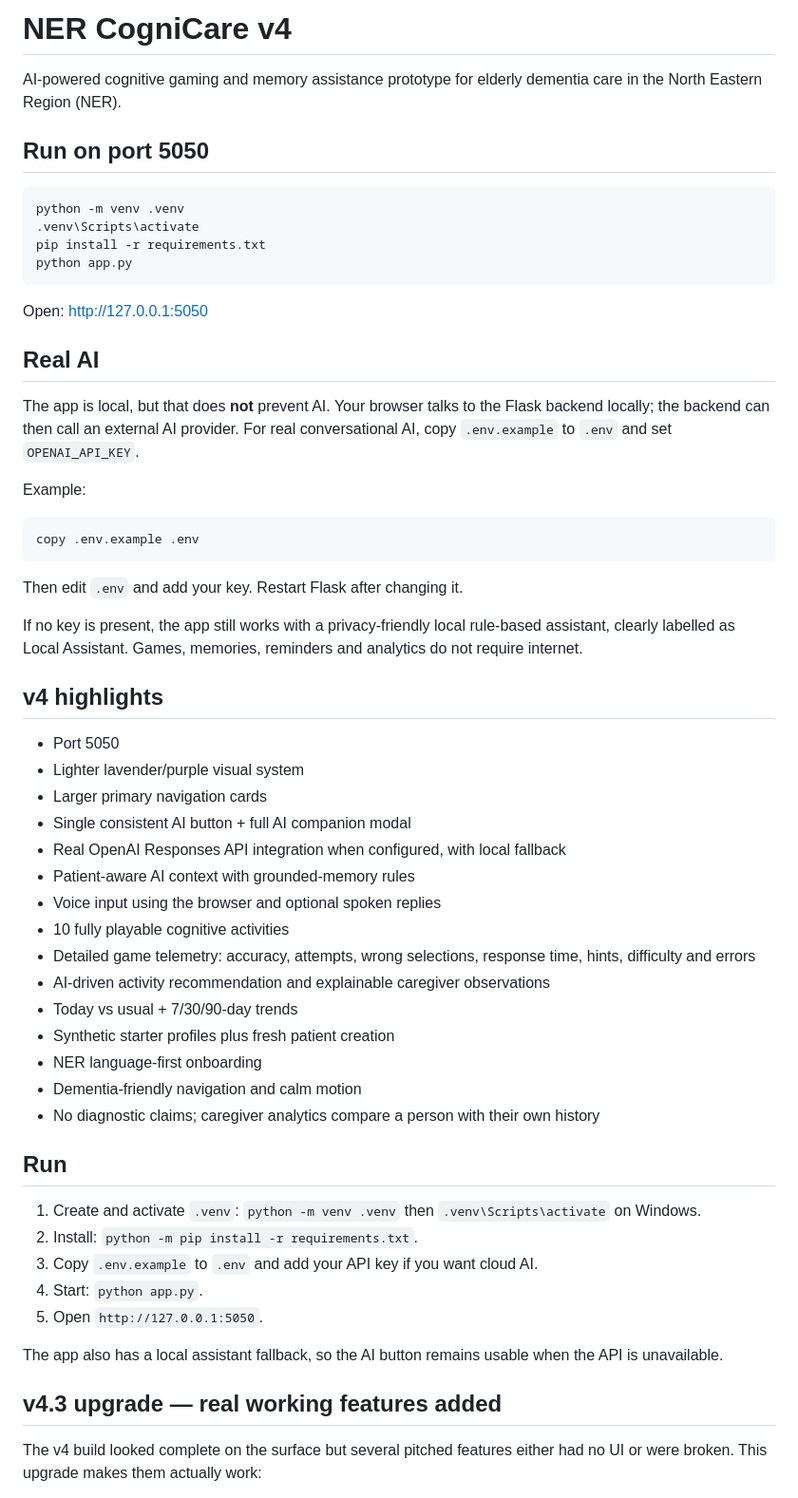
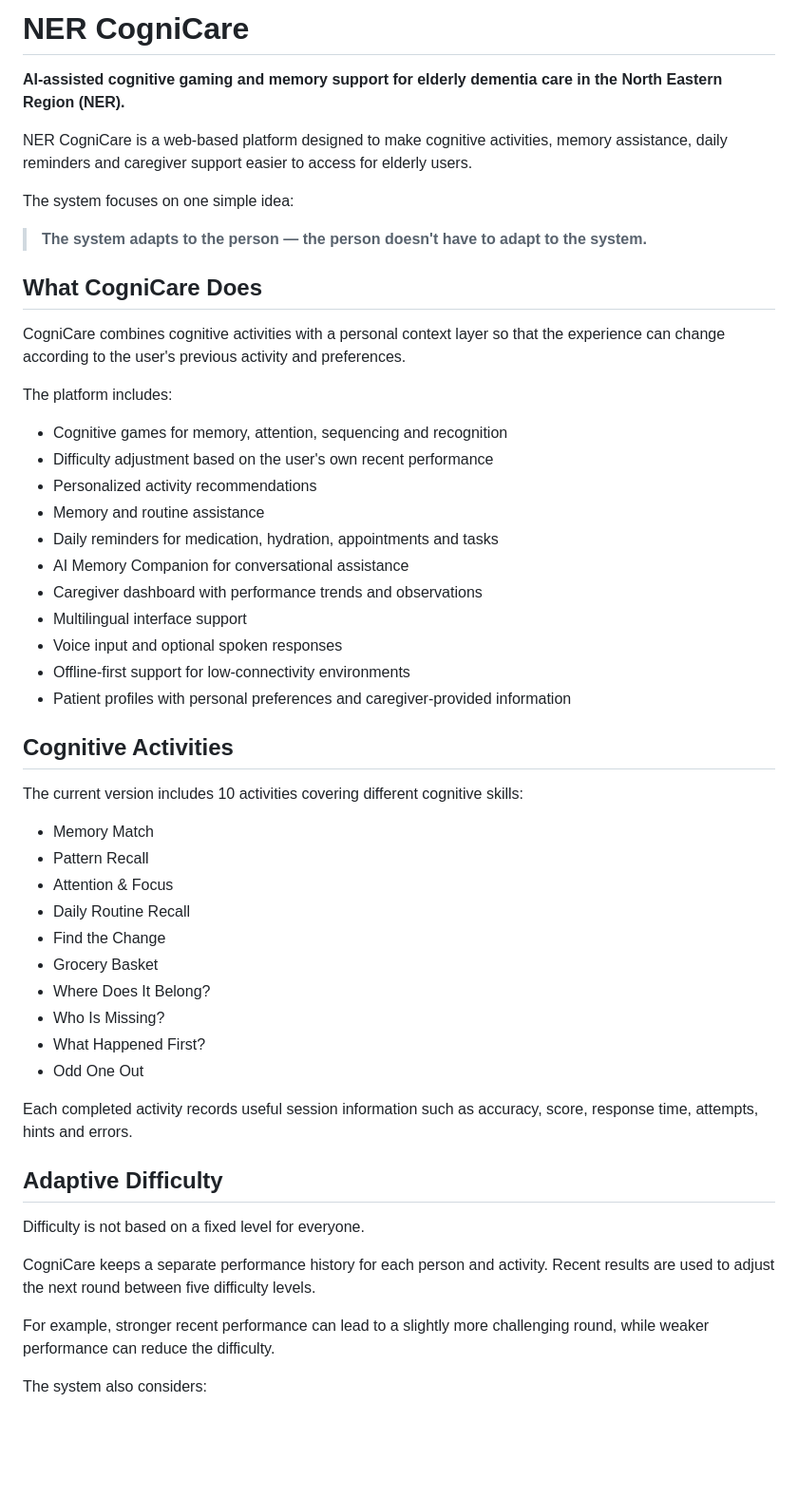
Before and after one commit to maaz-iqbal-web/NER-CogniCare, a Markdown page: README.md, the part around one of its changes. Shown at 95% size. Rendered like a GitHub page; blank space fills up the shorter version.

Commit message:
Revise README for improved project documentation
Detail about the NER CogniCare project, including features, setup instructions, and technology stack.

````diff
--- a/README.md
+++ b/README.md
@@ -1,61 +1,55 @@
-# NER CogniCare v4
+# NER CogniCare
 
-AI-powered cognitive gaming and memory assistance prototype for elderly dementia care in the North Eastern Region (NER).
+**AI-assisted cognitive gaming and memory support for elderly dementia care in the North Eastern Region (NER).**
 
-## Run on port 5050
+NER CogniCare is a web-based platform designed to make cognitive activities, memory assistance, daily reminders and caregiver support easier to access for elderly users.
 
-```powershell
-python -m venv .venv
-.venv\Scripts\activate
-pip install -r requirements.txt
-python app.py
-```
+The system focuses on one simple idea:
 
-Open: http://127.0.0.1:5050
+> **The system adapts to the person — the person doesn't have to adapt to the system.**
 
-## Real AI
+## What CogniCare Does
 
-The app is local, but that does **not** prevent AI. Your browser talks to the Flask backend locally; the backend can then call an external AI provider. For real conversational AI, copy `.env.example` to `.env` and set `OPENAI_API_KEY`.
+CogniCare combines cognitive activities with a personal context layer so that the experience can change according to the user's previous activity and preferences.
 
-Example:
+The platform includes:
 
-```powershell
-copy .env.example .env
-```
+- Cognitive games for memory, attention, sequencing and recognition
+- Difficulty adjustment based on the user's own recent performance
+- Personalized activity recommendations
+- Memory and routine assistance
+- Daily reminders for medication, hydration, appointments and tasks
+- AI Memory Companion for conversational assistance
+- Caregiver dashboard with performance trends and observations
+- Multilingual interface support
+- Voice input and optional spoken responses
+- Offline-first support for low-connectivity environments
+- Patient profiles with personal preferences and caregiver-provided information
 
-Then edit `.env` and add your key. Restart Flask after changing it.
+## Cognitive Activities
 
-If no key is present, the app still works with a privacy-friendly local rule-based assistant, clearly labelled as Local Assistant. Games, memories, reminders and analytics do not require internet.
+The current version includes 10 activities covering different cognitive skills:
 
-## v4 highlights
+- Memory Match
+- Pattern Recall
+- Attention & Focus
+- Daily Routine Recall
+- Find the Change
+- Grocery Basket
+- Where Does It Belong?
+- Who Is Missing?
+- What Happened First?
+- Odd One Out
 
-- Port 5050
-- Lighter lavender/purple visual system
-- Larger primary navigation cards
-- Single consistent AI button + full AI companion modal
-- Real OpenAI Responses API integration when configured, with local fallback
-- Patient-aware AI context with grounded-memory rules
-- Voice input using the browser and optional spoken replies
-- 10 fully playable cognitive activities
-- Detailed game telemetry: accuracy, attempts, wrong selections, response time, hints, difficulty and errors
-- AI-driven activity recommendation and explainable caregiver observations
-- Today vs usual + 7/30/90-day trends
-- Synthetic starter profiles plus fresh patient creation
-- NER language-first onboarding
-- Dementia-friendly navigation and calm motion
-- No diagnostic claims; caregiver analytics compare a person with their own history
+Each completed activity records useful session information such as accuracy, score, response time, attempts, hints and errors.
 
+## Adaptive Difficulty
 
-## Run
-1. Create and activate `.venv`: `python -m venv .venv` then `.venv\Scripts\activate` on Windows.
-2. Install: `python -m pip install -r requirements.txt`.
-3. Copy `.env.example` to `.env` and add your API key if you want cloud AI.
-4. Start: `python app.py`.
-5. Open `http://127.0.0.1:5050`.
+Difficulty is not based on a fixed level for everyone.
 
-The app also has a local assistant fallback, so the AI button remains usable when the API is unavailable.
+CogniCare keeps a separate performance history for each person and activity. Recent results are used to adjust the next round between five difficulty levels.
 
-## v4.3 upgrade — real working features added
+For example, stronger recent performance can lead to a slightly more challenging round, while weaker performance can reduce the difficulty.
 
-The v4 build looked complete on the surface but several pitched features either had no UI or were broken. This upgrade makes them actually work:
+The system also considers:
 
````
Also changed, not shown: other parts of README.md (+108 -15 lines).
